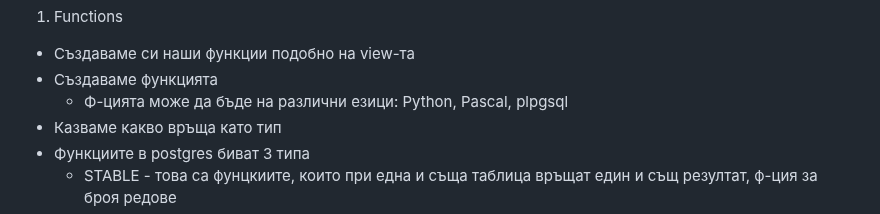
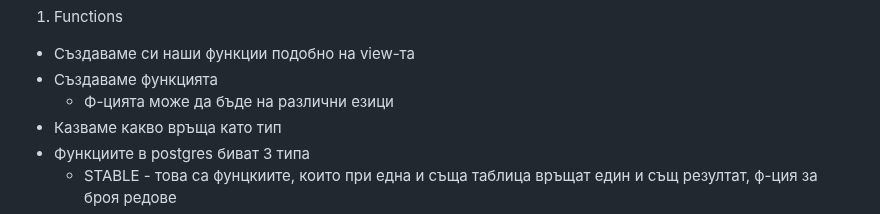
Before and after one commit to DiyanKalaydzhiev23/PostgreSQL, a Markdown page: README.md, the part around the change. Rendered like a GitHub page.

```diff
--- a/README.md
+++ b/README.md
@@ -375,7 +375,7 @@ Good to keep in mind:
 1. Functions
 - Създаваме си наши функции подобно на view-та
 - Създаваме функцията
-  - Ф-цията може да бъде на различни езици: Python, Pascal, plpgsql
+  - Ф-цията може да бъде на различни езици
 - Казваме какво връща като тип
 - Функциите в postgres биват 3 типа
 	- STABLE - това са фунцкиите, които при една и съща таблица връщат един и същ резултат, ф-ция за броя редове
```
